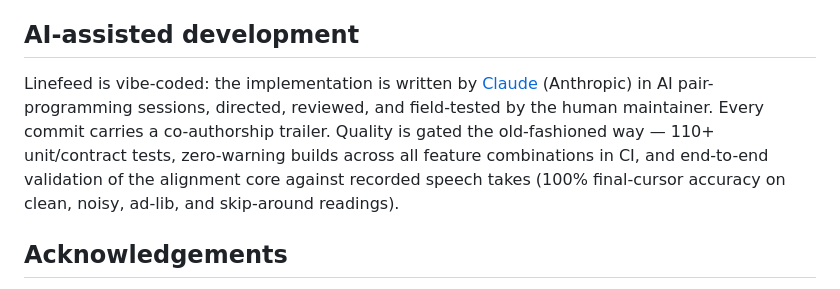
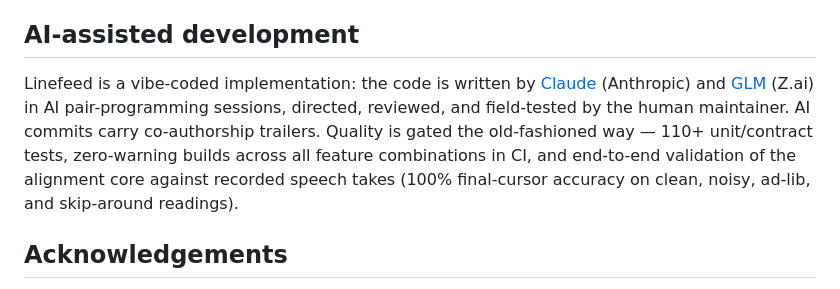
Before and after one commit to NxTsh/linefeed, a Markdown page: README.md, the part around the change. Rendered like a GitHub page.

Commit message:
docs: credit both AI pair programmers — Claude (Anthropic) and GLM (Z.ai)
Co-Authored-By: Claude Fable 5 <noreply@anthropic.com>

```diff
--- a/README.md
+++ b/README.md
@@ -138,14 +138,15 @@ while fixing the first version's known flaws at the architecture level.
 
 ## AI-assisted development
 
-Linefeed is vibe-coded: the implementation is written by
-[Claude](https://claude.com/claude-code) (Anthropic) in AI pair-programming
-sessions, directed, reviewed, and field-tested by the human maintainer.
-Every commit carries a co-authorship trailer. Quality is gated the
-old-fashioned way — 110+ unit/contract tests, zero-warning builds across
-all feature combinations in CI, and end-to-end validation of the alignment
-core against recorded speech takes (100% final-cursor accuracy on clean,
-noisy, ad-lib, and skip-around readings).
+Linefeed is a vibe-coded implementation: the code is written by
+[Claude](https://claude.com/claude-code) (Anthropic) and
+[GLM](https://z.ai) (Z.ai) in AI pair-programming sessions, directed,
+reviewed, and field-tested by the human maintainer. AI commits carry
+co-authorship trailers. Quality is gated the old-fashioned way — 110+
+unit/contract tests, zero-warning builds across all feature combinations
+in CI, and end-to-end validation of the alignment core against recorded
+speech takes (100% final-cursor accuracy on clean, noisy, ad-lib, and
+skip-around readings).
 
 ## Acknowledgements
 
```
